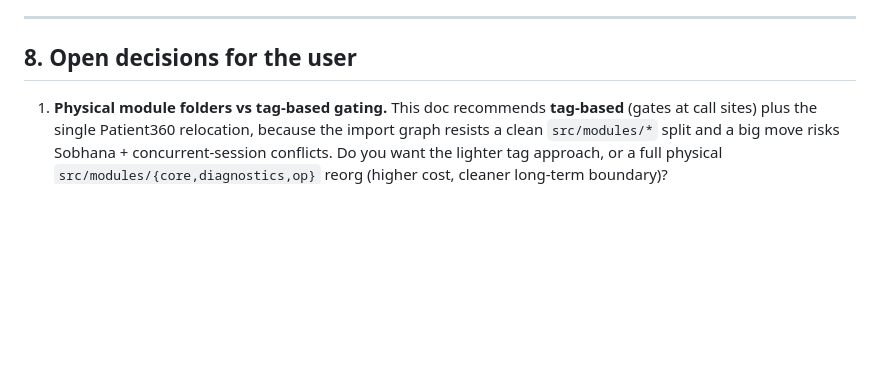
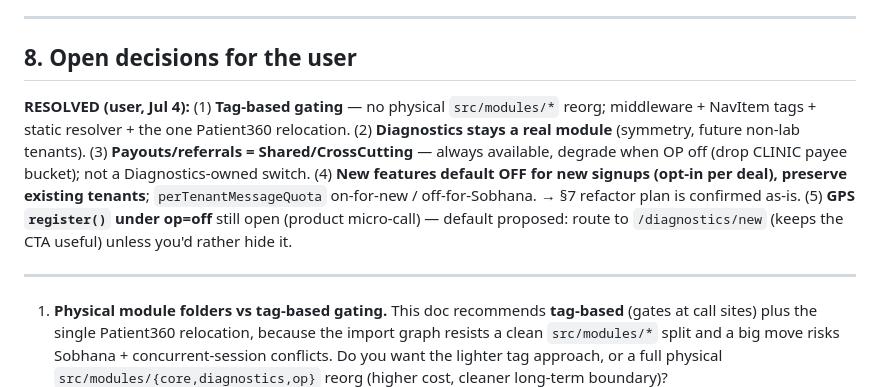
Before and after one commit to sunkenship2025/sobhana-portal, a Markdown page: HEALTHFLOW_MODULE_TAXONOMY.md, the part around the change. Rendered like a GitHub page; blank space fills up the shorter version.

Commit message:
Taxonomy §8: resolve module/feature decisions (user Jul 4)
Tag-based gating (no physical reorg); Diagnostics stays a real module;
payouts/referrals = Shared/CrossCutting (degrade, not owned by Diagnostics);
new features default off for new signups, preserve Sobhana. §7 refactor plan
confirmed. Only the GPS register()-under-op=off product micro-call remains.

```diff
--- a/HEALTHFLOW_MODULE_TAXONOMY.md
+++ b/HEALTHFLOW_MODULE_TAXONOMY.md
@@ -312,6 +312,10 @@ Rationale: the import graph is deeply interwoven at the coupling seams (payoutSe
 
 ## 8. Open decisions for the user
 
+**RESOLVED (user, Jul 4):** (1) **Tag-based gating** — no physical `src/modules/*` reorg; middleware + NavItem tags + static resolver + the one Patient360 relocation. (2) **Diagnostics stays a real module** (symmetry, future non-lab tenants). (3) **Payouts/referrals = Shared/CrossCutting** — always available, degrade when OP off (drop CLINIC payee bucket); not a Diagnostics-owned switch. (4) **New features default OFF for new signups (opt-in per deal), preserve existing tenants**; `perTenantMessageQuota` on-for-new / off-for-Sobhana. → §7 refactor plan is confirmed as-is. (5) **GPS `register()` under op=off** still open (product micro-call) — default proposed: route to `/diagnostics/new` (keeps the CTA useful) unless you'd rather hide it.
+
+---
+
 1. **Physical module folders vs tag-based gating.** This doc recommends **tag-based** (gates at call sites) plus the single Patient360 relocation, because the import graph resists a clean `src/modules/*` split and a big move risks Sobhana + concurrent-session conflicts. Do you want the lighter tag approach, or a full physical `src/modules/{core,diagnostics,op}` reorg (higher cost, cleaner long-term boundary)?
 
 2. **Is Diagnostics ever actually toggleable, or Core-in-practice?** No tenant is a "lab without Diagnostics." We can either keep Diagnostics as a real module (symmetry, future non-lab tenants) or fold its always-on core (catalog, report engine) into Core and only keep the *leaf* Diagnostics features toggleable. Which framing do you want the config to encode?
```
